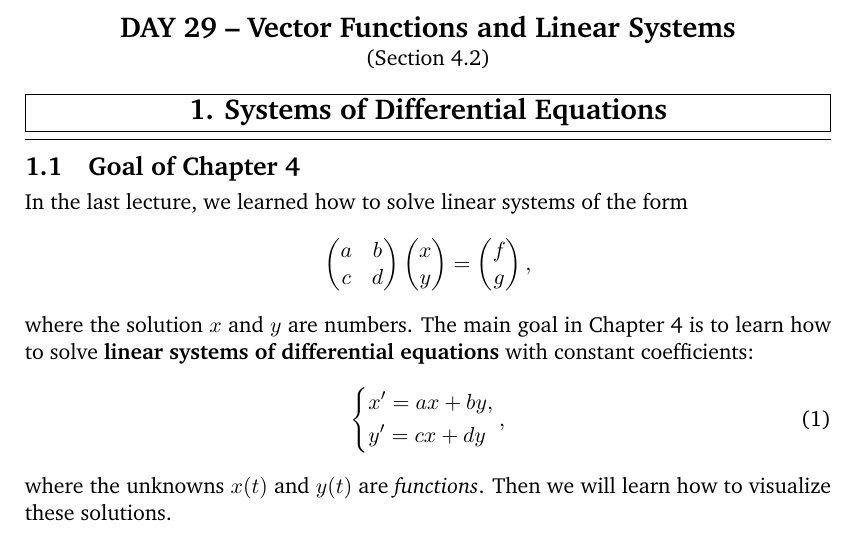
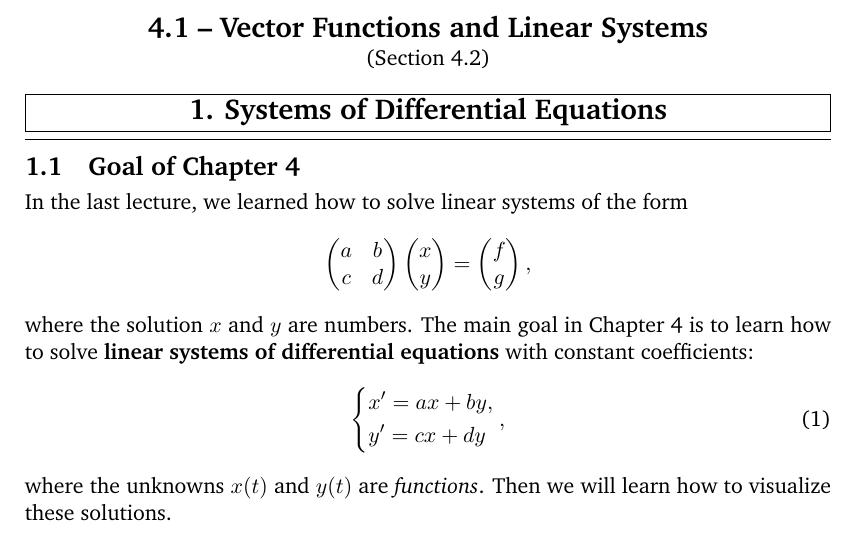
Before and after one commit to tadanaga/Math316-Applied-ODE, a LaTeX document (4-Linear-systems/4.2-vector-functions.tex): part of page 1 of 11, cut so that both start at the same text. Compiled offline with pdfLaTeX.

Commit message:
changed some file names

```diff
--- a/4-Linear-systems/day29.tex
+++ b/4-Linear-systems/4.2-vector-functions.tex
@@ -11,7 +11,7 @@
 \begin{document}
 
 \begin{center}
-\Large\textbf{DAY 29 -- Vector Functions and Linear Systems}\\
+\Large\textbf{4.1 -- Vector Functions and Linear Systems}\\
 \normalsize (Section 4.2)
 \end{center}
 
```
Also changed, not shown: 4-Linear-systems/4.4-saddles.tex (renamed from 4-Linear-systems/day31.tex, +0 -1 lines), 4-Linear-systems/4.3-eigenvalue-problem.tex (renamed from 4-Linear-systems/day30.tex), 4-Linear-systems/4.5-nodes-and-lines.tex (renamed from 4-Linear-systems/day32.tex), 4-Linear-systems/4.6-spirals-and-centers.tex (renamed from 4-Linear-systems/day33.tex), 4-Linear-systems/4.7-stars-and-degenenerate.tex (renamed from 4-Linear-systems/day34.tex), 5-Nonlinear-systems/5.1-linearization.tex (renamed from 5-Nonlinear-systems/day35.tex), 5-Nonlinear-systems/5.2.tex (renamed from 5-Nonlinear-systems/day38.tex), 5-Nonlinear-systems/5.3.tex (renamed from 5-Nonlinear-systems/day39.tex), 5-Nonlinear-systems/5.4.tex (renamed from 5-Nonlinear-systems/day40.tex), 5-Nonlinear-systems/5.5.tex (renamed from 5-Nonlinear-systems/day41.tex).
